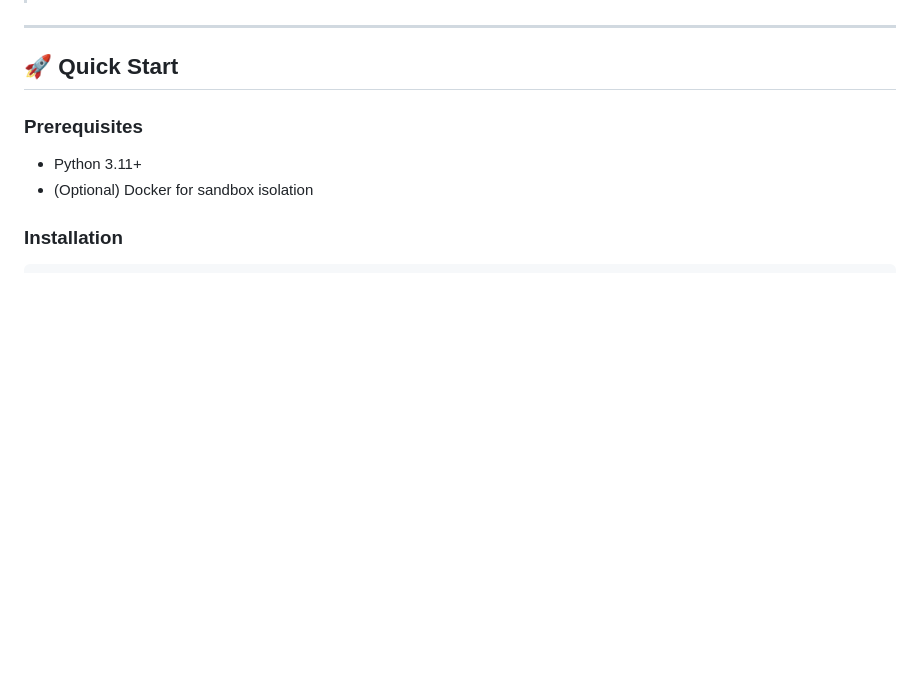
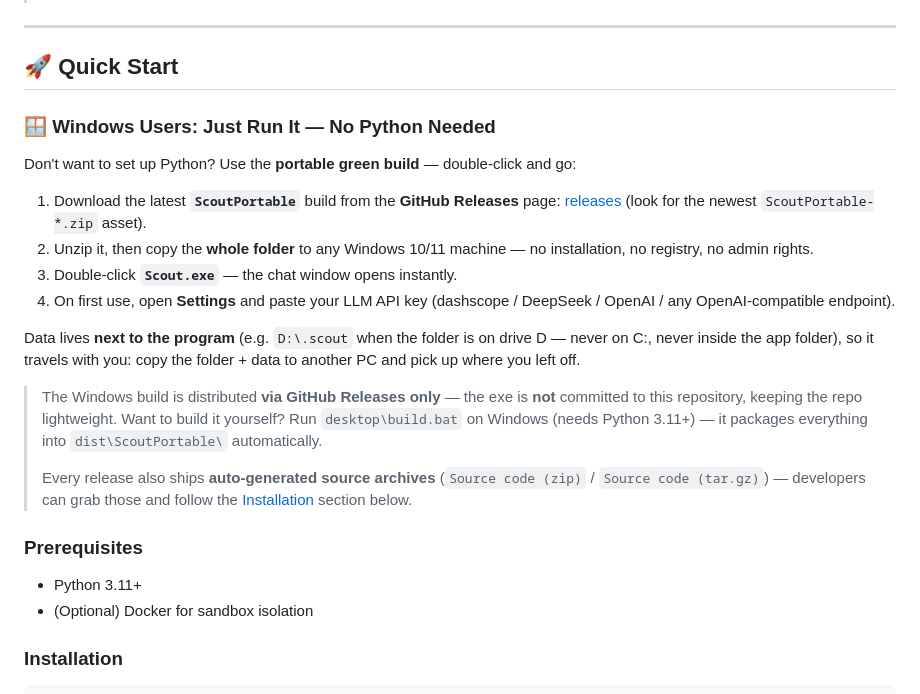
Before and after one commit to core-power/Scout-Agent, a Markdown page: README.md, the part around the change. Drawn GitHub-style; blank space fills up the shorter version.

```diff
--- a/README.md
+++ b/README.md
@@ -69,6 +69,21 @@ Scout Agent is an intelligent personal assistant AI agent with persistent memory
 ---
 
 ## <a name="quick-start"></a>🚀 Quick Start
+
+### 🪟 Windows Users: Just Run It — No Python Needed
+
+Don't want to set up Python? Use the **portable green build** — double-click and go:
+
+1. Download the latest **`ScoutPortable`** build from the **GitHub Releases** page: [releases](https://github.com/<your-github-username>/scout-agent/releases) (look for the newest `ScoutPortable-*.zip` asset).
+2. Unzip it, then copy the **whole folder** to any Windows 10/11 machine — no installation, no registry, no admin rights.
+3. Double-click **`Scout.exe`** — the chat window opens instantly.
+4. On first use, open **Settings** and paste your LLM API key (dashscope / DeepSeek / OpenAI / any OpenAI-compatible endpoint).
+
+Data lives **next to the program** (e.g. `D:\.scout` when the folder is on drive D — never on C:, never inside the app folder), so it travels with you: copy the folder + data to another PC and pick up where you left off.
+
+> The Windows build is distributed **via GitHub Releases only** — the exe is **not** committed to this repository, keeping the repo lightweight. Want to build it yourself? Run `desktop\build.bat` on Windows (needs Python 3.11+) — it packages everything into `dist\ScoutPortable\` automatically.
+>
+> Every release also ships **auto-generated source archives** (`Source code (zip)` / `Source code (tar.gz)`) — developers can grab those and follow the [Installation](#installation) section below.
 
 ### Prerequisites
 
```
Also changed, not shown: README.zh-CN.md (+15 -0 lines).
